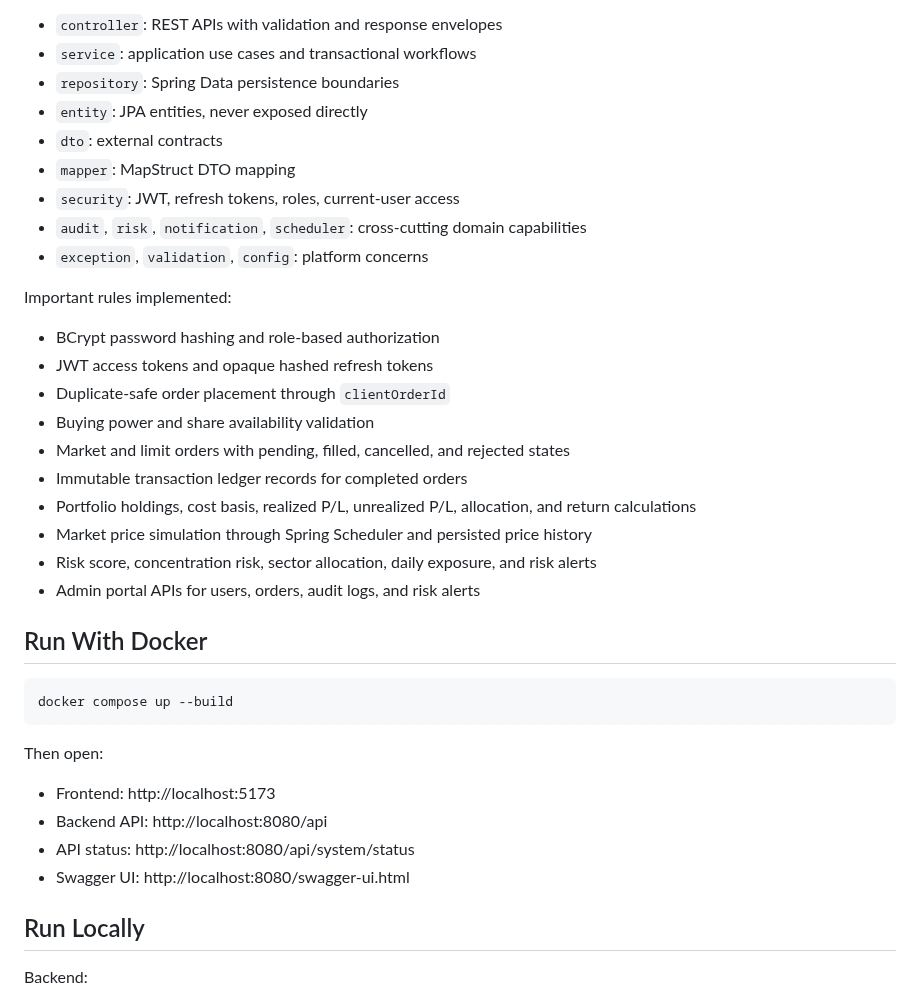
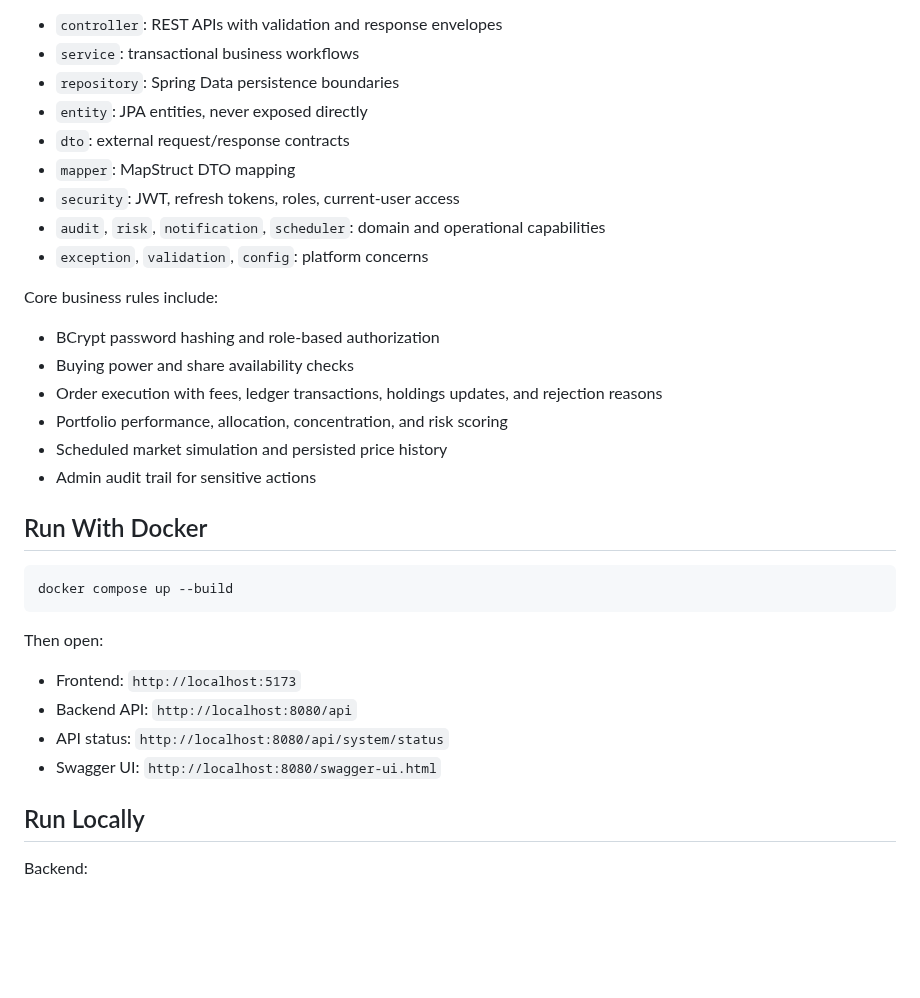
Before and after one commit to Aashish-cs/LedgerOne, a Markdown page: README.md, the part around one of its changes. Rendered like a GitHub page; blank space fills up the shorter version.

```diff
--- a/README.md
+++ b/README.md
@@ -25,26 +48,22 @@ The backend uses package boundaries that mirror enterprise service ownership:
 
 - `controller`: REST APIs with validation and response envelopes
-- `service`: application use cases and transactional workflows
+- `service`: transactional business workflows
 - `repository`: Spring Data persistence boundaries
 - `entity`: JPA entities, never exposed directly
-- `dto`: external contracts
+- `dto`: external request/response contracts
 - `mapper`: MapStruct DTO mapping
 - `security`: JWT, refresh tokens, roles, current-user access
-- `audit`, `risk`, `notification`, `scheduler`: cross-cutting domain capabilities
+- `audit`, `risk`, `notification`, `scheduler`: domain and operational capabilities
 - `exception`, `validation`, `config`: platform concerns
 
-Important rules implemented:
+Core business rules include:
 
 - BCrypt password hashing and role-based authorization
-- JWT access tokens and opaque hashed refresh tokens
-- Duplicate-safe order placement through `clientOrderId`
-- Buying power and share availability validation
-- Market and limit orders with pending, filled, cancelled, and rejected states
-- Immutable transaction ledger records for completed orders
-- Portfolio holdings, cost basis, realized P/L, unrealized P/L, allocation, and return calculations
-- Market price simulation through Spring Scheduler and persisted price history
-- Risk score, concentration risk, sector allocation, daily exposure, and risk alerts
-- Admin portal APIs for users, orders, audit logs, and risk alerts
+- Buying power and share availability checks
+- Order execution with fees, ledger transactions, holdings updates, and rejection reasons
+- Portfolio performance, allocation, concentration, and risk scoring
+- Scheduled market simulation and persisted price history
+- Admin audit trail for sensitive actions
 
 ## Run With Docker
 
@@ -54,10 +73,10 @@ docker compose up --build
 
 Then open:
 
-- Frontend: http://localhost:5173
-- Backend API: http://localhost:8080/api
-- API status: http://localhost:8080/api/system/status
-- Swagger UI: http://localhost:8080/swagger-ui.html
+- Frontend: `http://localhost:5173`
+- Backend API: `http://localhost:8080/api`
+- API status: `http://localhost:8080/api/system/status`
+- Swagger UI: `http://localhost:8080/swagger-ui.html`
 
 ## Run Locally
 
```
Also changed, not shown: other parts of README.md (+41 -11 lines), docs/assets/ledgerone-dashboard.png (added), 1 other file.
